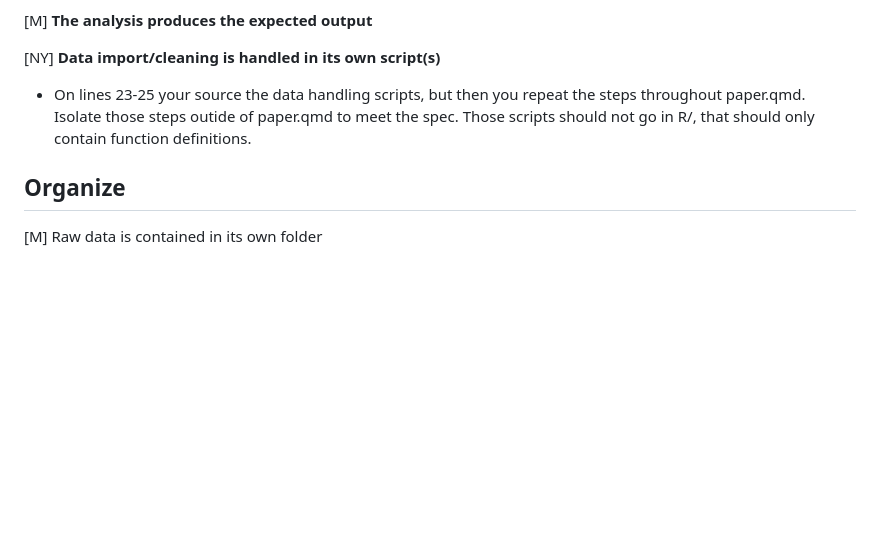
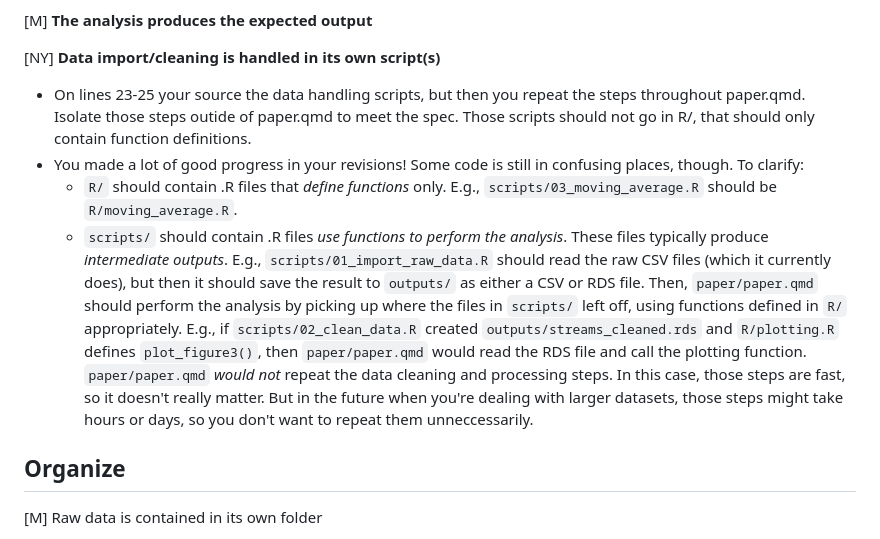
Before and after one commit to mmorenorolon/eds214-day1, a Markdown page: instructor-feedback.md, the part around the change. Drawn GitHub-style; blank space fills up the shorter version.

Commit message:
EDS 222 Final Feedback
Great work Melannie! Your repo looks so professional, especially your README. I think there's some lingering confusion about where to put files, though. Please see my feedback about the data import/cleaning spec.

```diff
--- a/instructor-feedback.md
+++ b/instructor-feedback.md
@@ -48,6 +48,9 @@ This is the commit on GitHub where I added the line of code that produced the me
 [NY] **Data import/cleaning is handled in its own script(s)**
 
 - On lines 23-25 your source the data handling scripts, but then you repeat the steps throughout paper.qmd. Isolate those steps outide of paper.qmd to meet the spec. Those scripts should not go in R/, that should only contain function definitions.
+- You made a lot of good progress in your revisions! Some code is still in confusing places, though. To clarify:
+  - `R/` should contain .R files that _define functions_ only. E.g., `scripts/03_moving_average.R` should be `R/moving_average.R`.
+  - `scripts/` should contain .R files _use functions to perform the analysis_. These files typically produce _intermediate outputs_. E.g., `scripts/01_import_raw_data.R` should read the raw CSV files (which it currently does), but then it should save the result to `outputs/` as either a CSV or RDS file. Then, `paper/paper.qmd` should perform the analysis by picking up where the files in `scripts/` left off, using functions defined in `R/` appropriately. E.g., if `scripts/02_clean_data.R` created `outputs/streams_cleaned.rds` and `R/plotting.R` defines `plot_figure3()`, then `paper/paper.qmd` would read the RDS file and call the plotting function. `paper/paper.qmd` _would not_ repeat the data cleaning and processing steps. In this case, those steps are fast, so it doesn't really matter. But in the future when you're dealing with larger datasets, those steps might take hours or days, so you don't want to repeat them unneccessarily.
 
 ## Organize
 
```
